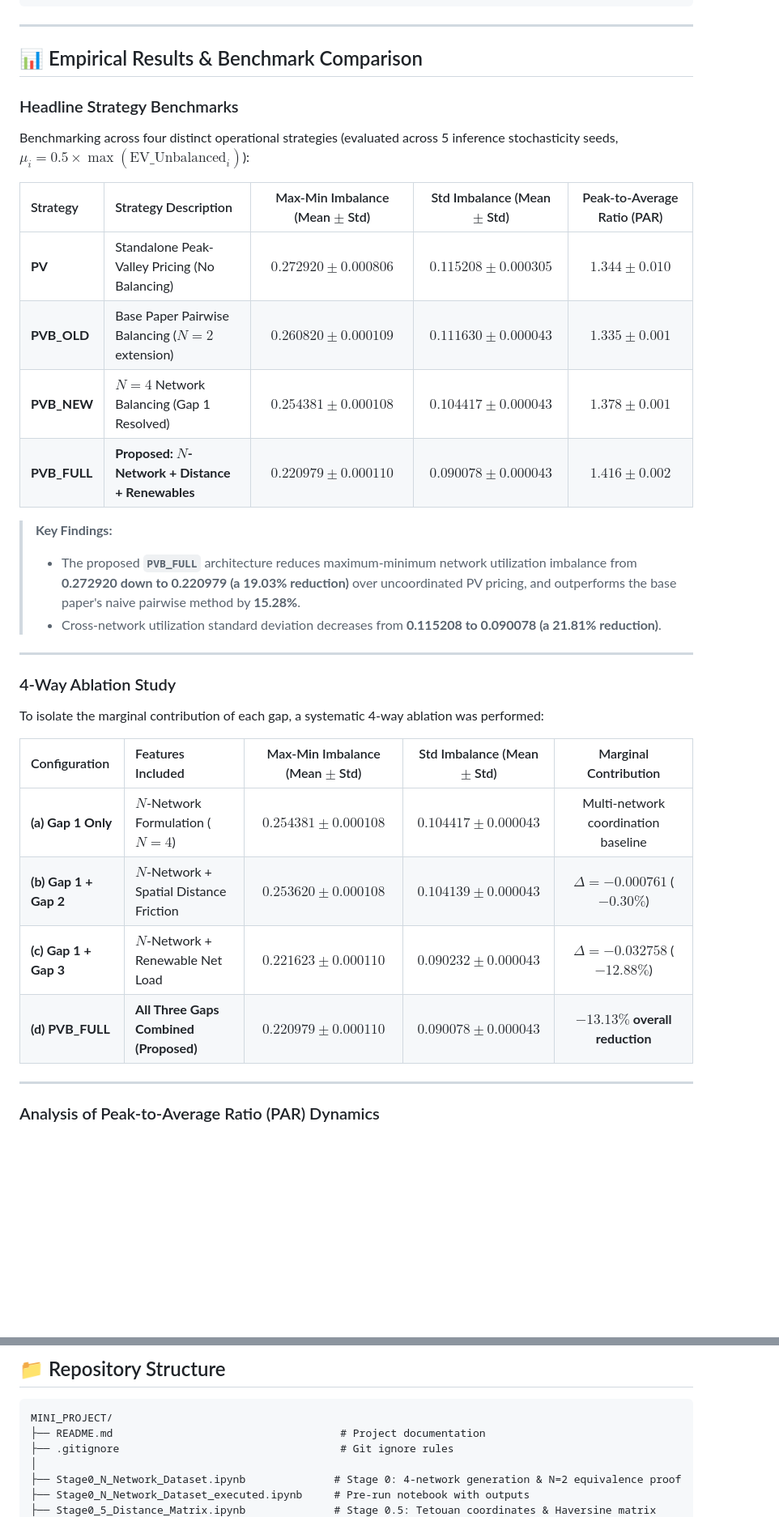
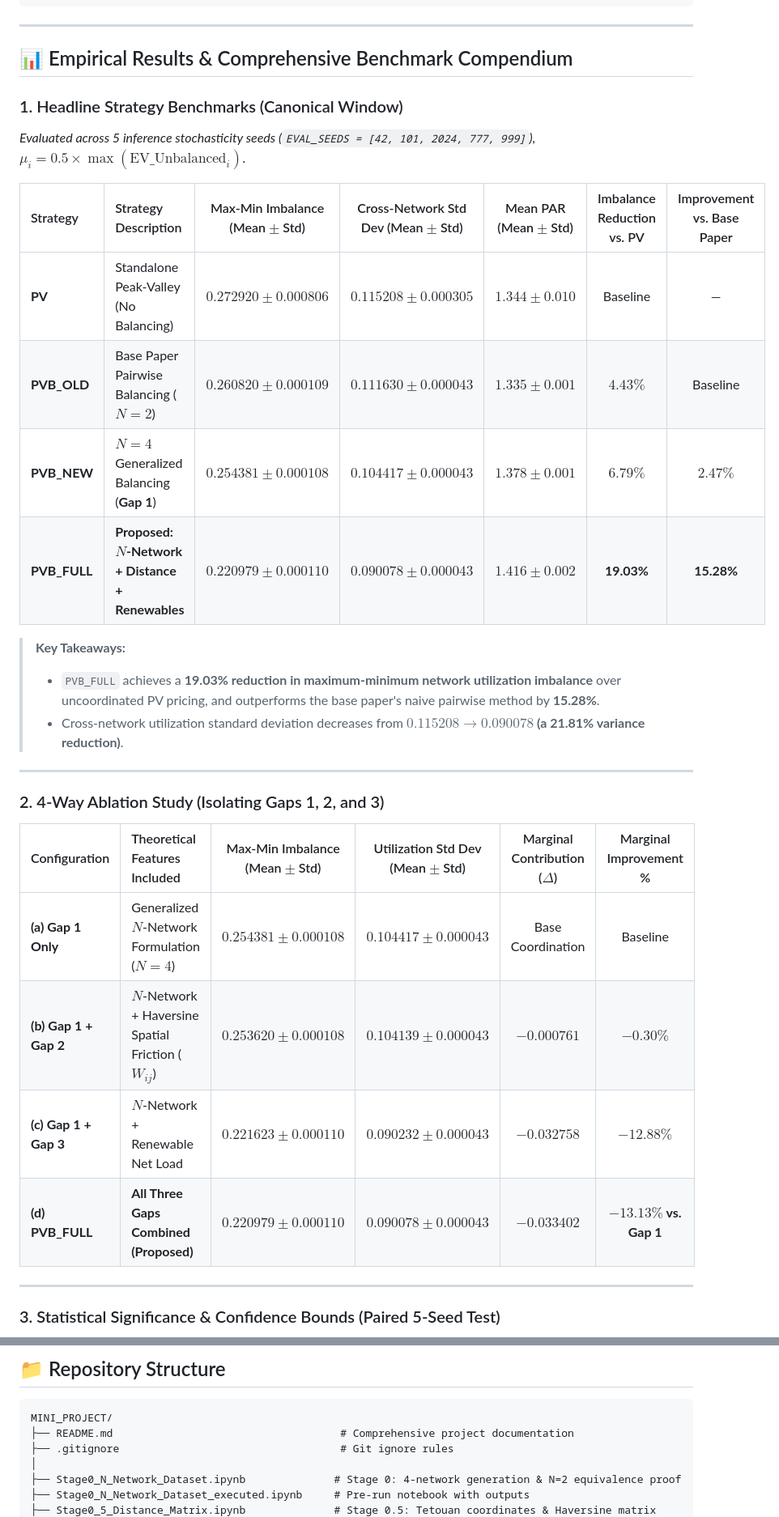
Before and after one commit to Sriilekhaa/Dynamic_Pricing_for_EV, a Markdown page: README.md, 2 parts joined by grey strips. Shown at 81% size. Drawn GitHub-style; blank space fills up the shorter version.

````diff
--- a/README.md
+++ b/README.md
@@ -247,37 +250,34 @@ where $p_{\text{conv}}(t)$ is the baseline conventional time-of-use tariff and $
 
 ---
 
-## 📊 Empirical Results & Benchmark Comparison
+## 📊 Empirical Results & Comprehensive Benchmark Compendium
 
-### Headline Strategy Benchmarks
+### 1. Headline Strategy Benchmarks (Canonical Window)
+*Evaluated across 5 inference stochasticity seeds (`EVAL_SEEDS = [42, 101, 2024, 777, 999]`), $\mu_i = 0.5 \times \max(\text{EV\_Unbalanced}_i)$.*
 
-Benchmarking across four distinct operational strategies (evaluated across 5 inference stochasticity seeds, $\mu_i = 0.5 \times \max(\text{EV\_Unbalanced}_i)$):
+| Strategy | Strategy Description | Max-Min Imbalance (Mean $\pm$ Std) | Cross-Network Std Dev (Mean $\pm$ Std) | Mean PAR (Mean $\pm$ Std) | Imbalance Reduction vs. PV | Improvement vs. Base Paper |
+|:---|:---|:---:|:---:|:---:|:---:|:---:|
+| **PV** | Standalone Peak-Valley (No Balancing) | $0.272920 \pm 0.000806$ | $0.115208 \pm 0.000305$ | $1.344 \pm 0.010$ | Baseline | — |
+| **PVB_OLD** | Base Paper Pairwise Balancing ($N=2$) | $0.260820 \pm 0.000109$ | $0.111630 \pm 0.000043$ | $1.335 \pm 0.001$ | $4.43\%$ | Baseline |
+| **PVB_NEW** | $N=4$ Generalized Balancing (**Gap 1**) | $0.254381 \pm 0.000108$ | $0.104417 \pm 0.000043$ | $1.378 \pm 0.001$ | $6.79\%$ | $2.47\%$ |
+| **PVB_FULL** | **Proposed: $N$-Network + Distance + Renewables** | **$0.220979 \pm 0.000110$** | **$0.090078 \pm 0.000043$** | **$1.416 \pm 0.002$** | **19.03%** | **15.28%** |
 
-| Strategy | Strategy Description | Max-Min Imbalance (Mean $\pm$ Std) | Std Imbalance (Mean $\pm$ Std) | Peak-to-Average Ratio (PAR) |
-| :--- | :--- | :---: | :---: | :---: |
-| **PV** | Standalone Peak-Valley Pricing (No Balancing) | $0.272920 \pm 0.000806$ | $0.115208 \pm 0.000305$ | $1.344 \pm 0.010$ |
-| **PVB_OLD** | Base Paper Pairwise Balancing ($N=2$ extension) | $0.260820 \pm 0.000109$ | $0.111630 \pm 0.000043$ | $1.335 \pm 0.001$ |
-| **PVB_NEW** | $N=4$ Network Balancing (Gap 1 Resolved) | $0.254381 \pm 0.000108$ | $0.104417 \pm 0.000043$ | $1.378 \pm 0.001$ |
-| **PVB_FULL** | **Proposed: $N$-Network + Distance + Renewables** | **$0.220979 \pm 0.000110$** | **$0.090078 \pm 0.000043$** | **$1.416 \pm 0.002$** |
-
-> **Key Findings:**
-> * The proposed **`PVB_FULL`** architecture reduces maximum-minimum network utilization imbalance from **0.272920 down to 0.220979 (a 19.03% reduction)** over uncoordinated PV pricing, and outperforms the base paper's naive pairwise method by **15.28%**.
-> * Cross-network utilization standard deviation decreases from **0.115208 to 0.090078 (a 21.81% reduction)**.
+> **Key Takeaways:**
+> * `PVB_FULL` achieves a **19.03% reduction in maximum-minimum network utilization imbalance** over uncoordinated PV pricing, and outperforms the base paper's naive pairwise method by **15.28%**.
+> * Cross-network utilization standard deviation decreases from **$0.115208 \rightarrow 0.090078$ (a 21.81% variance reduction)**.
 
 ---
 
-### 4-Way Ablation Study
+### 2. 4-Way Ablation Study (Isolating Gaps 1, 2, and 3)
 
-To isolate the marginal contribution of each gap, a systematic 4-way ablation was performed:
-
-| Configuration | Features Included | Max-Min Imbalance (Mean $\pm$ Std) | Std Imbalance (Mean $\pm$ Std) | Marginal Contribution |
-| :--- | :--- | :---: | :---: | :---: |
-| **(a) Gap 1 Only** | $N$-Network Formulation ($N=4$) | $0.254381 \pm 0.000108$ | $0.104417 \pm 0.000043$ | Multi-network coordination baseline |
-| **(b) Gap 1 + Gap 2** | $N$-Network + Spatial Distance Friction | $0.253620 \pm 0.000108$ | $0.104139 \pm 0.000043$ | $\Delta = -0.000761$ ($-0.30\%$) |
-| **(c) Gap 1 + Gap 3** | $N$-Network + Renewable Net Load | $0.221623 \pm 0.000110$ | $0.090232 \pm 0.000043$ | $\Delta = -0.032758$ ($-12.88\%$) |
-| **(d) PVB_FULL** | **All Three Gaps Combined (Proposed)** | **$0.220979 \pm 0.000110$** | **$0.090078 \pm 0.000043$** | **$-13.13\%$ overall reduction** |
+| Configuration | Theoretical Features Included | Max-Min Imbalance (Mean $\pm$ Std) | Utilization Std Dev (Mean $\pm$ Std) | Marginal Contribution ($\Delta$) | Marginal Improvement % |
+|:---|:---|:---:|:---:|:---:|:---:|
+| **(a) Gap 1 Only** | Generalized $N$-Network Formulation ($N=4$) | $0.254381 \pm 0.000108$ | $0.104417 \pm 0.000043$ | Base Coordination | Baseline |
+| **(b) Gap 1 + Gap 2** | $N$-Network + Haversine Spatial Friction ($W_{ij}$) | $0.253620 \pm 0.000108$ | $0.104139 \pm 0.000043$ | $-0.000761$ | **$-0.30\%$** |
+| **(c) Gap 1 + Gap 3** | $N$-Network + Renewable Net Load | $0.221623 \pm 0.000110$ | $0.090232 \pm 0.000043$ | $-0.032758$ | **$-12.88\%$** |
+| **(d) PVB_FULL** | **All Three Gaps Combined (Proposed)** | **$0.220979 \pm 0.000110$** | **$0.090078 \pm 0.000043$** | **$-0.033402$** | **$-13.13\%$ vs. Gap 1** |
 
 ---
 
-### Analysis of Peak-to-Average Ratio (PAR) Dynamics
+### 3. Statistical Significance & Confidence Bounds (Paired 5-Seed Test)
 
@@ -315,7 +355,7 @@ Stage 1 verifies that machine learning models provide high-precision load foreca
 
 ```
 MINI_PROJECT/
-├── README.md                                    # Project documentation
+├── README.md                                    # Comprehensive project documentation
 ├── .gitignore                                   # Git ignore rules
 │
 ├── Stage0_N_Network_Dataset.ipynb              # Stage 0: 4-network generation & N=2 equivalence proof
````
Also changed, not shown: other parts of README.md (+84 -36 lines).
